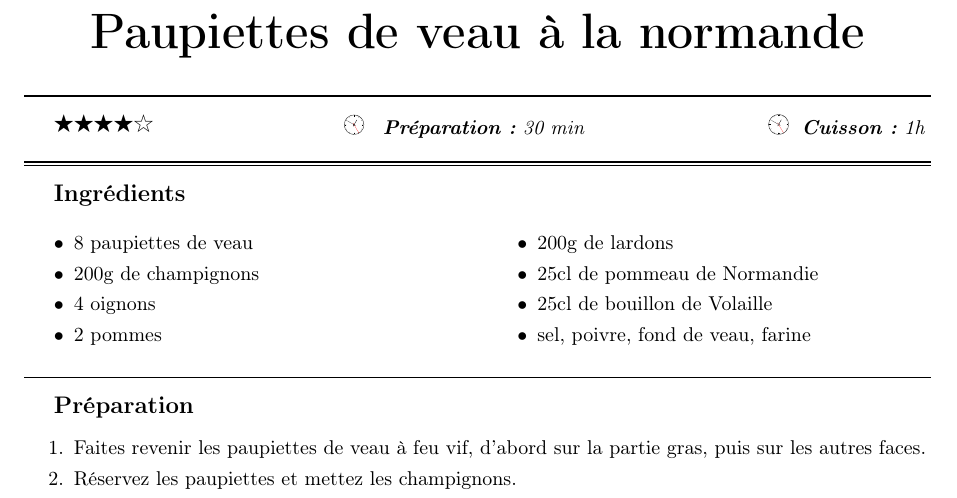
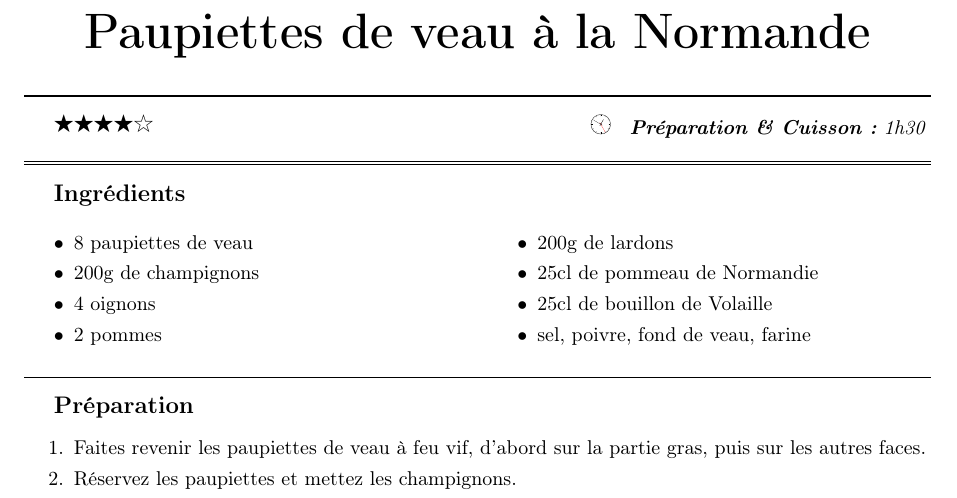
Before and after one commit to sanyaade-teachings/autiwa-tutorials, a LaTeX document (recettes/recettes.tex, which reads recettes/chapitres/01_plat_principal.tex): part of page 32 of 87, cut so that both start at the same text. Compiled offline with pdfLaTeX; an older LaTeX class or package is replaced by its successor.

Commit message:
modifs mineures
git-svn-id: https://autiwa-tutorials.googlecode.com/svn/trunk@83 0dbe97c4-82fb-7826-aa11-3c1593e05550

```diff
--- a/recettes/chapitres/01_plat_principal.tex
+++ b/recettes/chapitres/01_plat_principal.tex
@@ -795,7 +795,7 @@ Couvrir et laisser cuire à feu très doux 1h. Ajoutez sel et poivre en fin de c
 
 \end{recette}
 
-\begin{recette}{Paupiettes de veau à la normande}{4}{30 min}{1h}
+\begin{recette}{Paupiettes de veau à la Normande}{4}{1h30}{}
 \begin{ingredients}
 \ingredient 8 paupiettes de veau
 \ingredient 200g de champignons
```
Also changed, not shown: recettes/recettes.tex (+0 -1 lines), recettes/recettes.pdf.
